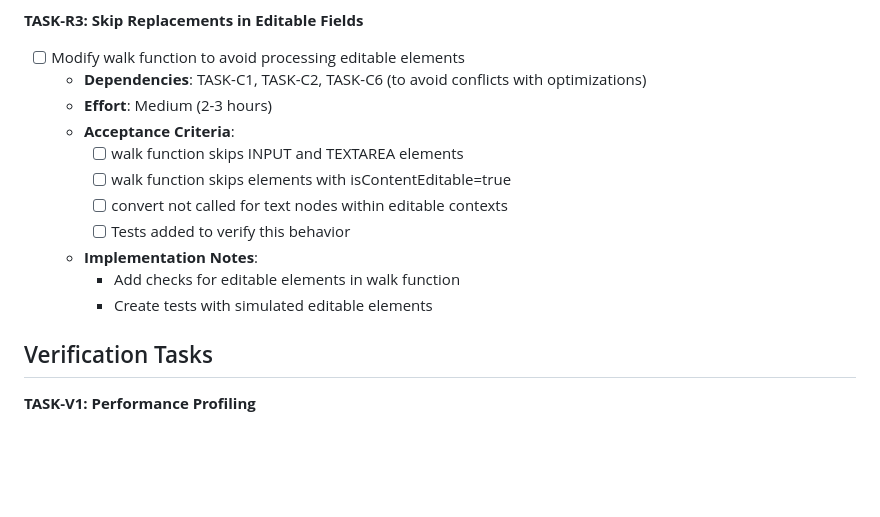
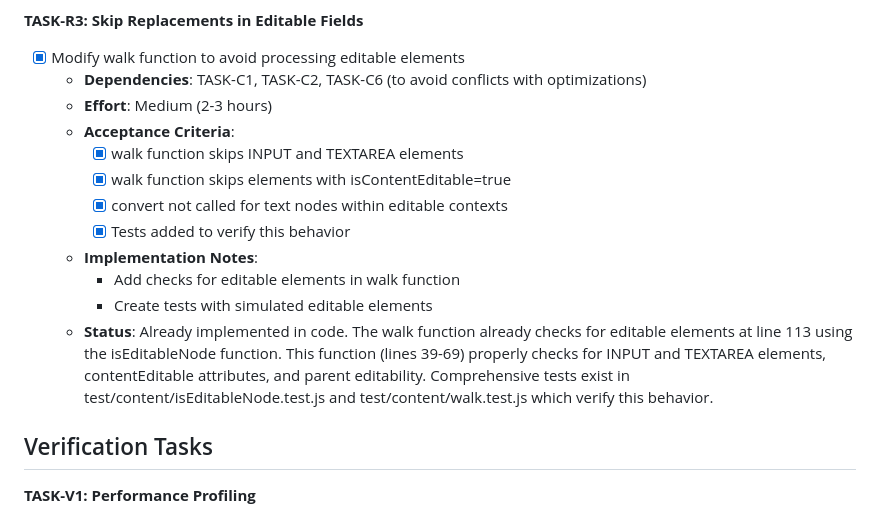
Before and after one commit to phrazzld/trump-goggles, a Markdown page: TODO.md, the part around the change. Drawn GitHub-style; blank space fills up the shorter version.

```diff
--- a/TODO.md
+++ b/TODO.md
@@ -143,17 +143,18 @@ This document provides a structured, actionable breakdown of the tasks required
   - **Status**: Already implemented in code. All regex patterns are already defined inline within the buildTrumpMap function (lines 183-406). There are no global regex constants to be removed. All tests pass successfully, confirming that the patterns are properly organized.
 
 **TASK-R3: Skip Replacements in Editable Fields**
-- [ ] Modify walk function to avoid processing editable elements
+- [x] Modify walk function to avoid processing editable elements
   - **Dependencies**: TASK-C1, TASK-C2, TASK-C6 (to avoid conflicts with optimizations)
   - **Effort**: Medium (2-3 hours)
   - **Acceptance Criteria**:
-    - [ ] walk function skips INPUT and TEXTAREA elements
-    - [ ] walk function skips elements with isContentEditable=true
-    - [ ] convert not called for text nodes within editable contexts
-    - [ ] Tests added to verify this behavior
+    - [x] walk function skips INPUT and TEXTAREA elements
+    - [x] walk function skips elements with isContentEditable=true
+    - [x] convert not called for text nodes within editable contexts
+    - [x] Tests added to verify this behavior
   - **Implementation Notes**:
     - Add checks for editable elements in walk function
     - Create tests with simulated editable elements
+  - **Status**: Already implemented in code. The walk function already checks for editable elements at line 113 using the isEditableNode function. This function (lines 39-69) properly checks for INPUT and TEXTAREA elements, contentEditable attributes, and parent editability. Comprehensive tests exist in test/content/isEditableNode.test.js and test/content/walk.test.js which verify this behavior.
 
 ## Verification Tasks
 
```
Also changed, not shown: TASK-R3-plan.md (added, +34 -0 lines).
